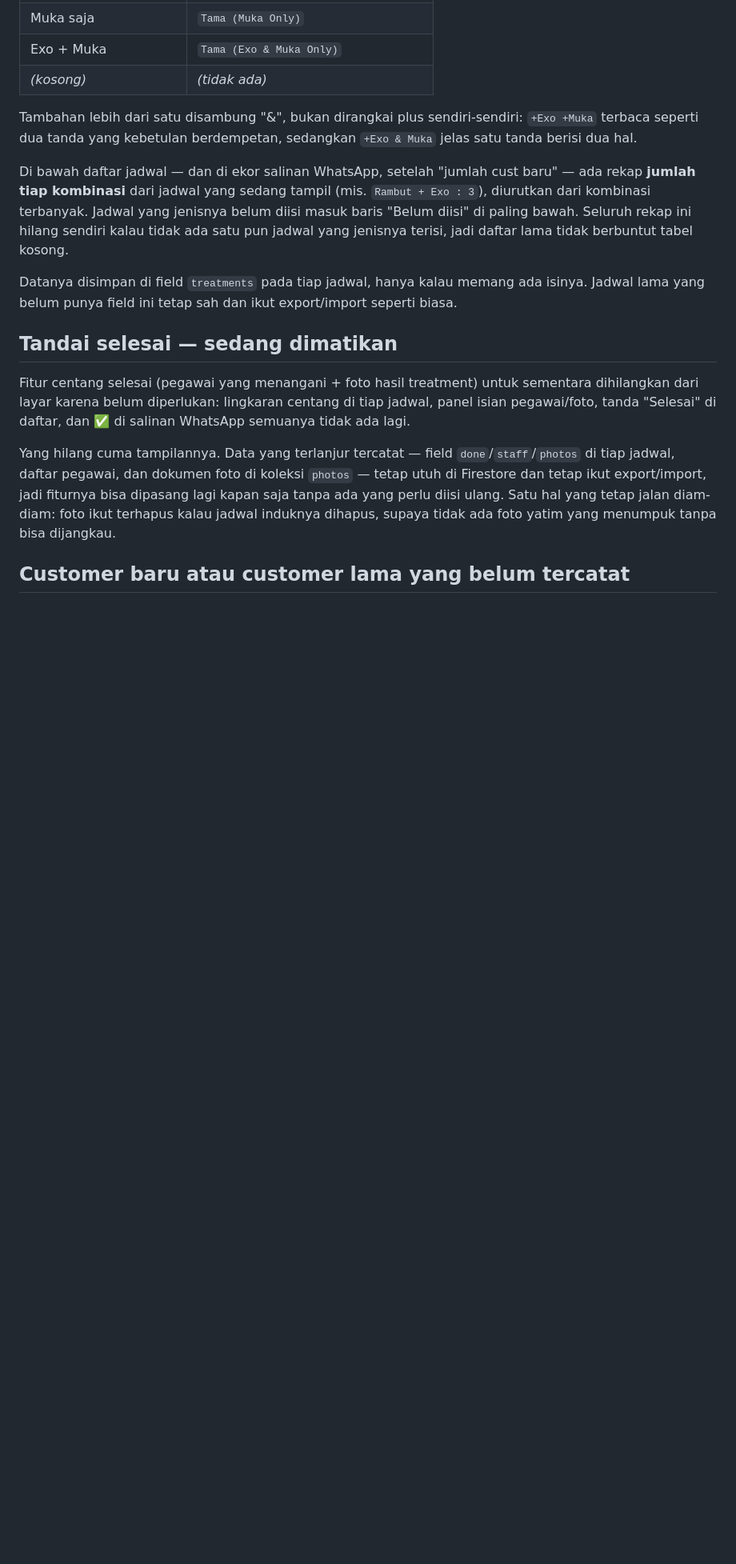
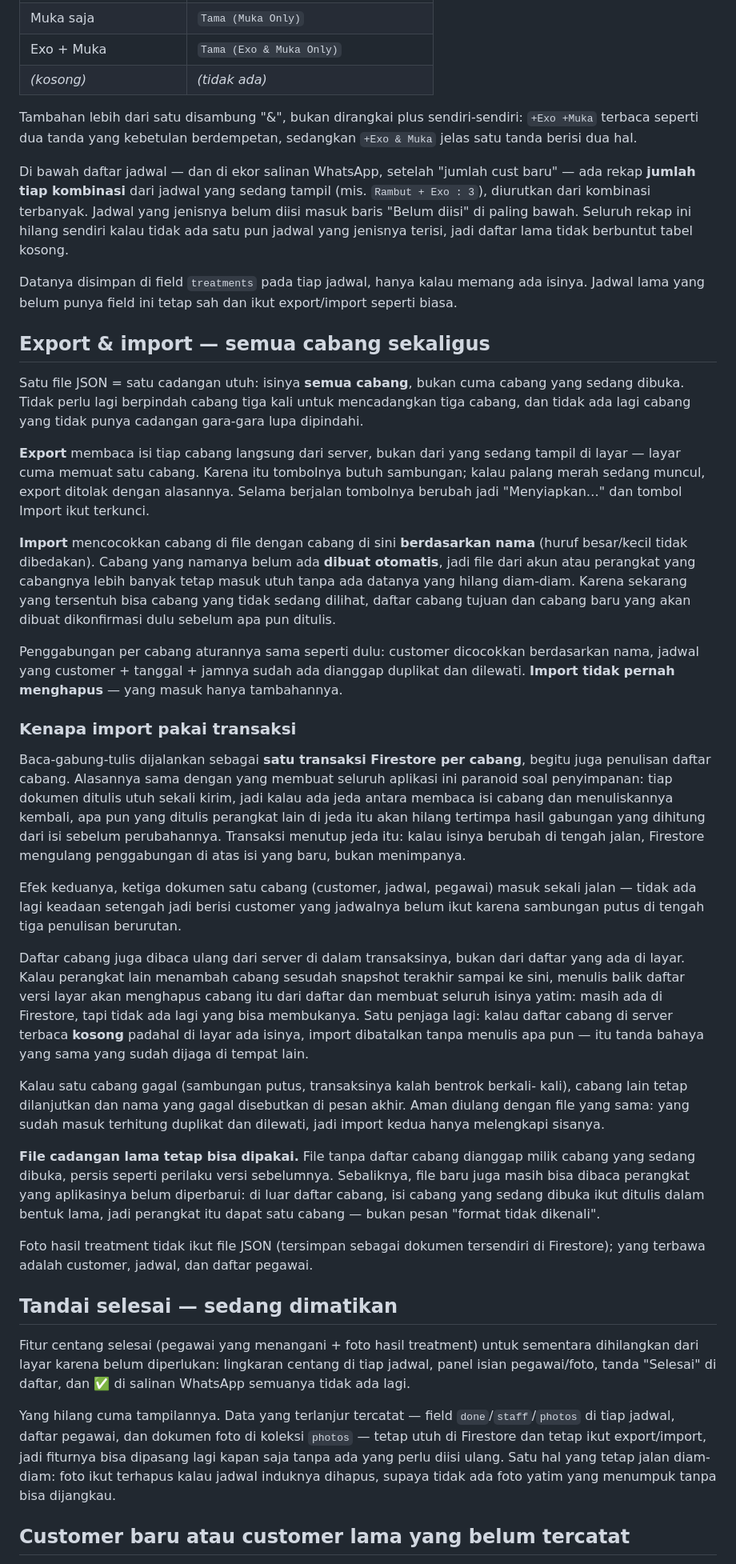
Before and after one commit to arlian/appointment-scheduler-firebase, a Markdown page: README.md, the part around one of its changes. Shown at 80% size. Drawn GitHub-style; blank space fills up the shorter version.

Commit message:
Bagian export & import semua cabang di README

```diff
--- a/README.md
+++ b/README.md
@@ -245,6 +246,73 @@ daftar lama tidak berbuntut tabel kosong.
 Datanya disimpan di field `treatments` pada tiap jadwal, hanya kalau memang
 ada isinya. Jadwal lama yang belum punya field ini tetap sah dan ikut
 export/import seperti biasa.
+
+## Export & import — semua cabang sekaligus
+
+Satu file JSON = satu cadangan utuh: isinya **semua cabang**, bukan cuma
+cabang yang sedang dibuka. Tidak perlu lagi berpindah cabang tiga kali untuk
+mencadangkan tiga cabang, dan tidak ada lagi cabang yang tidak punya cadangan
+gara-gara lupa dipindahi.
+
+**Export** membaca isi tiap cabang langsung dari server, bukan dari yang
+sedang tampil di layar — layar cuma memuat satu cabang. Karena itu tombolnya
+butuh sambungan; kalau palang merah sedang muncul, export ditolak dengan
+alasannya. Selama berjalan tombolnya berubah jadi "Menyiapkan…" dan
+tombol Import ikut terkunci.
+
+**Import** mencocokkan cabang di file dengan cabang di sini **berdasarkan
+nama** (huruf besar/kecil tidak dibedakan). Cabang yang namanya belum ada
+**dibuat otomatis**, jadi file dari akun atau perangkat yang cabangnya lebih
+banyak tetap masuk utuh tanpa ada datanya yang hilang diam-diam. Karena
+sekarang yang tersentuh bisa cabang yang tidak sedang dilihat, daftar cabang
+tujuan dan cabang baru yang akan dibuat dikonfirmasi dulu sebelum apa pun
+ditulis.
+
+Penggabungan per cabang aturannya sama seperti dulu: customer dicocokkan
+berdasarkan nama, jadwal yang customer + tanggal + jamnya sudah ada dianggap
+duplikat dan dilewati. **Import tidak pernah menghapus** — yang masuk hanya
+tambahannya.
+
+### Kenapa import pakai transaksi
+
+Baca-gabung-tulis dijalankan sebagai **satu transaksi Firestore per cabang**,
+begitu juga penulisan daftar cabang. Alasannya sama dengan yang membuat
+seluruh aplikasi ini paranoid soal penyimpanan: tiap dokumen ditulis utuh
+sekali kirim, jadi kalau ada jeda antara membaca isi cabang dan menuliskannya
+kembali, apa pun yang ditulis perangkat lain di jeda itu akan hilang tertimpa
+hasil gabungan yang dihitung dari isi sebelum perubahannya. Transaksi menutup
+jeda itu: kalau isinya berubah di tengah jalan, Firestore mengulang
+penggabungan di atas isi yang baru, bukan menimpanya.
+
+Efek keduanya, ketiga dokumen satu cabang (customer, jadwal, pegawai) masuk
+sekali jalan — tidak ada lagi keadaan setengah jadi berisi customer yang
+jadwalnya belum ikut karena sambungan putus di tengah tiga penulisan
+berurutan.
+
+Daftar cabang juga dibaca ulang dari server di dalam transaksinya, bukan dari
+daftar yang ada di layar. Kalau perangkat lain menambah cabang sesudah
+snapshot terakhir sampai ke sini, menulis balik daftar versi layar akan
+menghapus cabang itu dari daftar dan membuat seluruh isinya yatim: masih ada
+di Firestore, tapi tidak ada lagi yang bisa membukanya. Satu penjaga lagi:
+kalau daftar cabang di server terbaca **kosong** padahal di layar ada isinya,
+import dibatalkan tanpa menulis apa pun — itu tanda bahaya yang sama yang
+sudah dijaga di tempat lain.
+
+Kalau satu cabang gagal (sambungan putus, transaksinya kalah bentrok berkali-
+kali), cabang lain tetap dilanjutkan dan nama yang gagal disebutkan di pesan
+akhir. Aman diulang dengan file yang sama: yang sudah masuk terhitung duplikat
+dan dilewati, jadi import kedua hanya melengkapi sisanya.
+
+**File cadangan lama tetap bisa dipakai.** File tanpa daftar cabang dianggap
+milik cabang yang sedang dibuka, persis seperti perilaku versi sebelumnya.
+Sebaliknya, file baru juga masih bisa dibaca perangkat yang aplikasinya belum
+diperbarui: di luar daftar cabang, isi cabang yang sedang dibuka ikut ditulis
+dalam bentuk lama, jadi perangkat itu dapat satu cabang — bukan pesan
+"format tidak dikenali".
+
+Foto hasil treatment tidak ikut file JSON (tersimpan sebagai dokumen
+tersendiri di Firestore); yang terbawa adalah customer, jadwal, dan daftar
+pegawai.
 
 ## Tandai selesai — sedang dimatikan
 
```
Also changed, not shown: other parts of README.md (+4 -3 lines).
